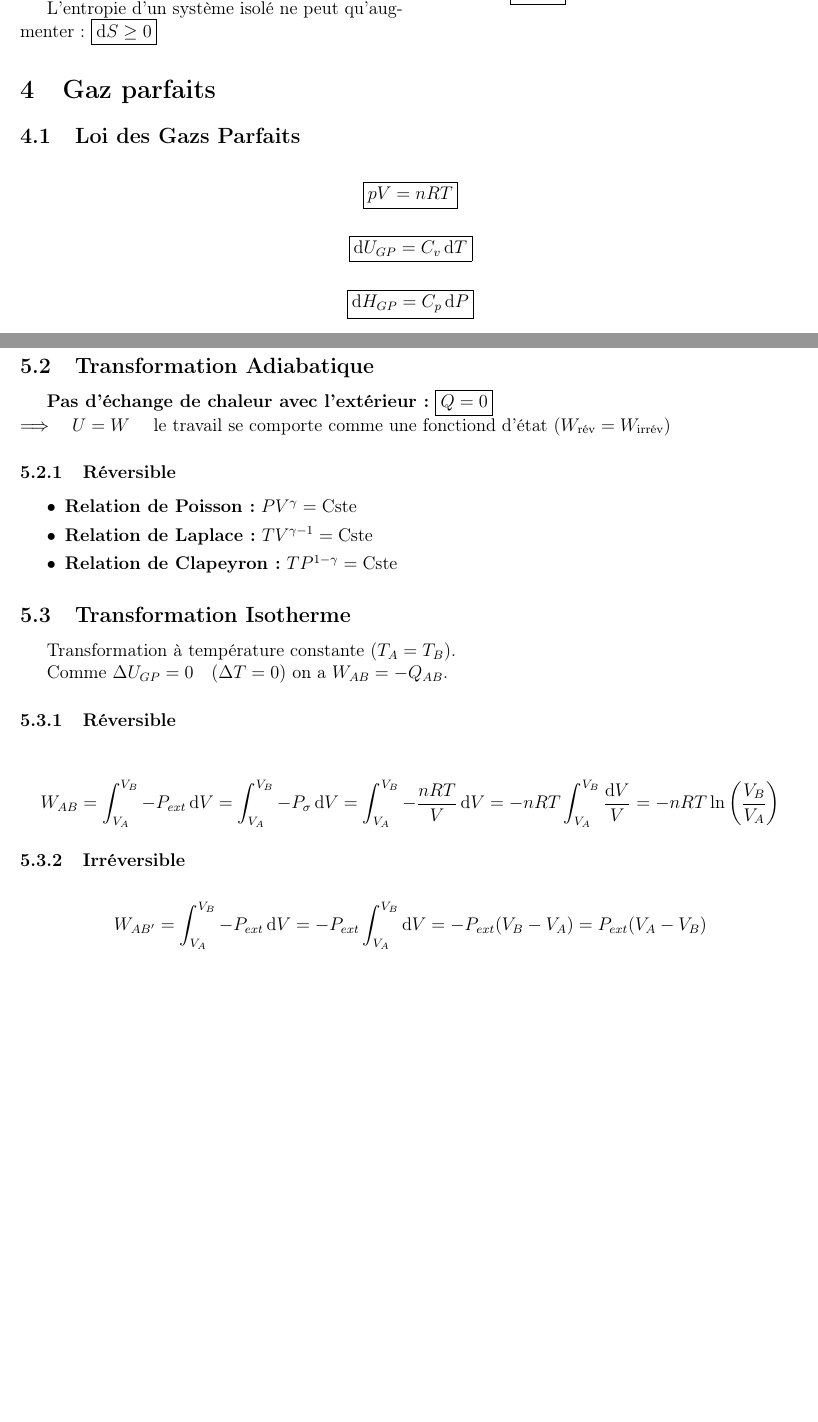
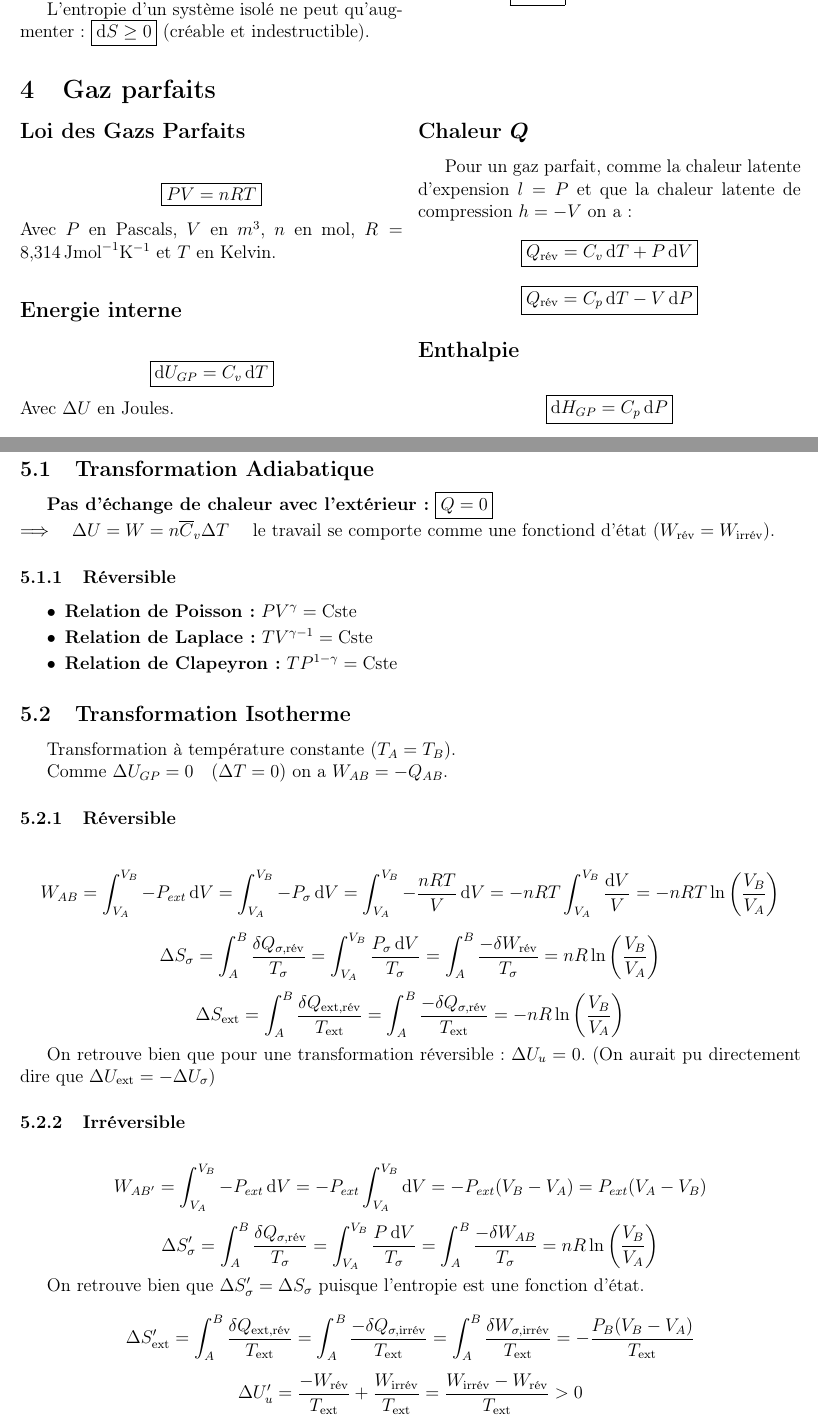
Before and after one commit to RaphaJmnn/Cours-INSA-LYON, a LaTeX document (Thermo/formulaire thermo.tex): two parts of pages 2 and 3 of 3 before the commit and two parts of pages 2 and 3 of 4 after it, joined at a grey line, cut so that both start at the same text, the shorter picture padded with empty space. Compiled offline with pdfLaTeX.

Commit message:
thermo update transfo entropie

```diff
--- a/Thermo/formulaire thermo.tex
+++ b/Thermo/formulaire thermo.tex
@@ -14,6 +14,7 @@
 % Graphiques et figures
 \usepackage{graphicx}
 \usepackage{enumitem} % pour les puces de listes
+\usepackage{siunitx}
 
 % Mise en page
 \usepackage{geometry}
@@ -137,7 +140,7 @@
         Conservation de l'énergie : $\boxed{\diff U = \delta Q + \delta W}$
 
         \subsection*{Le Second Principe}
-        L'entropie d'un système isolé ne peut qu'augmenter : $\boxed{\diff S \geq 0}$
+        L'entropie d'un système isolé ne peut qu'augmenter : $\boxed{\diff S \geq 0}$ (créable et indestructible).
 
         \subsection*{Le Troisième Principe}
         L'entropie d'un cristal parfait à 0 K est nulle : $\boxed{S(0) = 0}$\\
@@ -149,14 +152,27 @@
 
 \section{Gaz parfaits}
 
-    \subsection{Loi des Gazs Parfaits}
-    $$ \boxed{pV = nRT} $$
+    \begin{multicols}{2}
 
-    $$ \boxed{ \diff U_{GP} = C_v \, \diff T } $$
+        \subsection*{Loi des Gazs Parfaits}
+            $$ \boxed{PV = nRT} $$
+            Avec $P$ en Pascals, $V$ en $m^3$, $n$ en mol, $ R=\qty{8.314}{J mol^{-1} K^{-1}} $ et $T$ en Kelvin.
 
-    $$ \boxed{ \diff H_{GP} = C_p \, \diff P } $$
+        \subsection*{Energie interne}
+            $$ \boxed{ \diff U_{GP} = C_v \, \diff T } $$
+            Avec $\Delta U$ en Joules.
 
+        \subsection*{Chaleur $\bm{Q}$}
+            Pour un gaz parfait, comme la chaleur latente d'expension $l=P$ et que la chaleur latente de compression $h=-V$ on a :
+                $$ \boxed{ Q_{\text{rév}} = C_v \, \diff T + P \, \diff V } $$
+                $$ \boxed{ Q_{\text{rév}} = C_p \, \diff T - V \, \diff P } $$
 
+        \subsection*{Enthalpie}
+            $$ \boxed{ \diff H_{GP} = C_p \, \diff P } $$
+
+    \end{multicols}
+
+\clearpage
 
 \section{Transformation d'un gaz parfait entre deux états A et B}
 
@@ -177,7 +188,7 @@
     \subsection{Transformation Adiabatique}
 
         \textbf{Pas d'échange de chaleur avec l'extérieur:} $\boxed{Q = 0}$\\
-        $\Longrightarrow \quad U = W$ \quad le travail se comporte comme une fonctiond d'état ($W_{\text{rév}} = W_{\text{irrév}}$)
+        $ \Longrightarrow \quad \Delta U = W = n\Cv\Delta T $ \quad le travail se comporte comme une fonctiond d'état ($W_{\text{rév}} = W_{\text{irrév}}$).
 
         \subsubsection{Réversible}
 
@@ -196,8 +207,22 @@
         \subsubsection{Réversible}
             $$ W_{AB} = \int_{V_A}^{V_B} -P_{ext} \, \diff V = \int_{V_A}^{V_B} -P_\sigma \, \diff V = \int_{V_A}^{V_B} -\frac{nRT}{V} \, \diff V = -nRT \int_{V_A}^{V_B} \frac{\diff V}{V} = -nRT \ln{\left(\frac{V_B}{V_A}\right)} $$
 
+            $$ \Delta S_\sigma = \int_A^B \frac{\delta Q_{\sigma,\text{rév}}}{T_\sigma} = \int_{V_A}^{V_B} \frac{P_\sigma \, \diff V}{T_\sigma} = \int_A^B \frac{-\delta W_{\text{rév}}}{T_\sigma} = n R \ln{\left(\frac{V_B}{V_A}\right)} $$
+
+            $$ \Delta S_{\text{ext}} = \int_A^B \frac{\delta Q_{\text{ext,rév}}}{T_{\text{ext}}} = \int_A^B \frac{-\delta Q_{\sigma,\text{rév}}}{T_{\text{ext}}} = - n R \ln{\left(\frac{V_B}{V_A}\right)} $$
+
+            On retrouve bien que pour une transformation réversible: $\Delta U_u = 0$. (On aurait pu directement dire que $\Delta U_{\text{ext}} = -\Delta U_\sigma$)
+
         \subsubsection{Irréversible}
             $$ W_{AB'} = \int_{V_A}^{V_B} -P_{ext} \, \diff V = -P_{ext} \int_{V_A}^{V_B} \diff V = -P_{ext} (V_B - V_A) = P_{ext} (V_A- V_B) $$
+
+            $$ \Delta S_\sigma' = \int_A^B \frac{\delta Q_{\sigma,\text{rév}}}{T_\sigma} = \int_{V_A}^{V_B} \frac{P \, \diff V}{T_\sigma} = \int_A^B \frac{-\delta W_{AB}}{T_\sigma} = n R \ln{\left(\frac{V_B}{V_A}\right)} $$
+
+            On retrouve bien que $\Delta S_\sigma' = \Delta S_\sigma$ puisque l'entropie est une fonction d'état.
+
+            $$ \Delta S_{\text{ext}}' = \int_A^B \frac{\delta Q_{\text{ext,rév}}}{T_{\text{ext}}} = \int_A^B \frac{-\delta Q_{\sigma,\text{irrév}}}{T_{\text{ext}}} = \int_A^B \frac{\delta W_{\sigma,\text{irrév}}}{T_{\text{ext}}} = -\frac{P_B (V_B - V_A)}{T_{\text{ext}}} $$
+
+            $$ \Delta U_u' = \frac{-W_{\text{rév}}}{T_{\text{ext}}} + \frac{W_{\text{irrév}}}{T_{\text{ext}}} = \frac{W_{\text{irrév}} - W_{\text{rév}}}{T_{\text{ext}}} > 0 $$
 
     \subsection{Transformation Isobare}
 
```
Also changed, not shown: Thermo/formulaire thermo.pdf, Thermo/formulaire thermo.tex (17 more changed lines).
